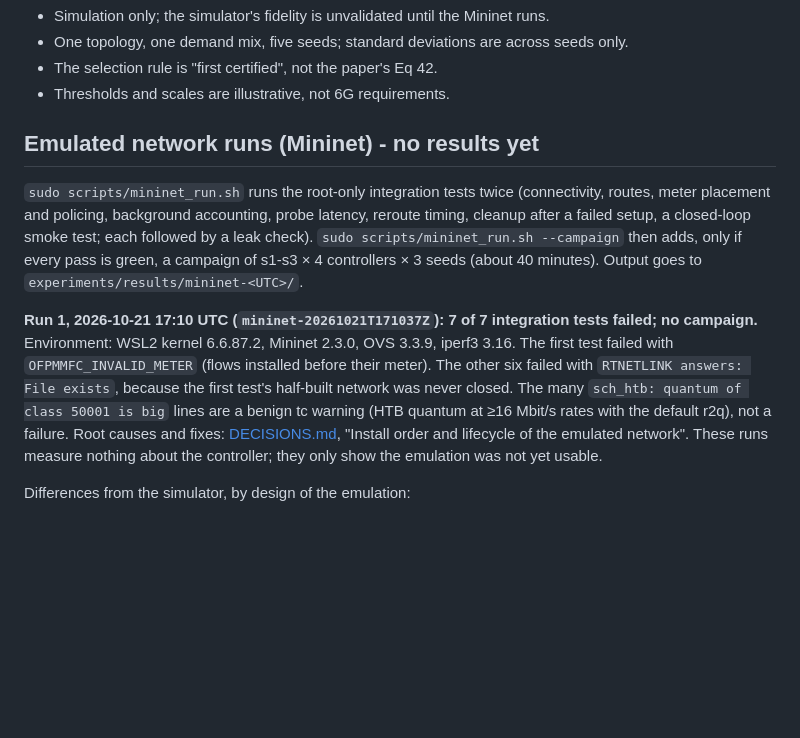
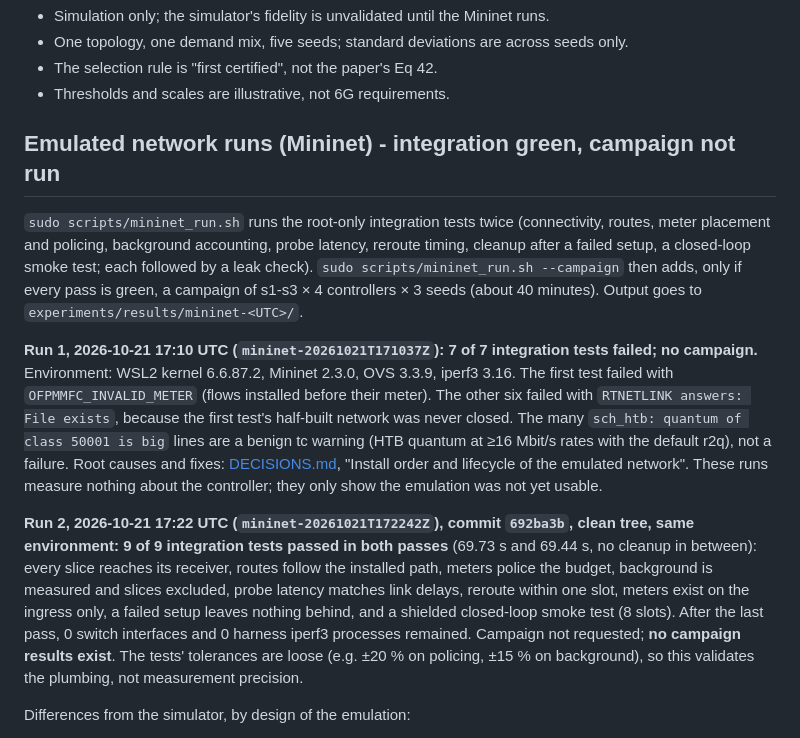
Before and after one commit to lakshmiprasadgit/verifiable-generative-sdn, a Markdown page: docs/EXPERIMENTS.md, the part around the change. Rendered like a GitHub page; blank space fills up the shorter version.

Commit message:
docs: record the green Mininet integration run (9/9, two passes); campaign not run

```diff
--- a/docs/EXPERIMENTS.md
+++ b/docs/EXPERIMENTS.md
@@ -174,7 +174,7 @@ the shielded controller with the static π₀, for the ablation.
 * The selection rule is "first certified", not the paper's Eq 42.
 * Thresholds and scales are illustrative, not 6G requirements.
 
-## Emulated network runs (Mininet) - no results yet
+## Emulated network runs (Mininet) - integration green, campaign not run
 
 `sudo scripts/mininet_run.sh` runs the root-only integration tests twice (connectivity,
 routes, meter placement and policing, background accounting, probe latency, reroute
@@ -194,6 +194,17 @@ at ≥16 Mbit/s rates with the default r2q), not a failure. Root causes and fixe
 These runs measure nothing about the controller; they only show the emulation was
 not yet usable.
 
+**Run 2, 2026-10-21 17:22 UTC (`mininet-20261021T172242Z`), commit `692ba3b`,
+clean tree, same environment: 9 of 9 integration tests passed in both passes**
+(69.73 s and 69.44 s, no cleanup in between): every slice reaches its receiver,
+routes follow the installed path, meters police the budget, background is measured
+and slices excluded, probe latency matches link delays, reroute within one slot,
+meters exist on the ingress only, a failed setup leaves nothing behind, and a
+shielded closed-loop smoke test (8 slots). After the last pass, 0 switch interfaces
+and 0 harness iperf3 processes remained. Campaign not requested; **no campaign
+results exist**. The tests' tolerances are loose (e.g. ±20 % on policing, ±15 % on
+background), so this validates the plumbing, not measurement precision.
+
 Differences from the simulator, by design of the emulation:
 * values are **measurements**, not ground truth (counters, ping probes);
 * offered load is constant within a demand window (no per-slot demand noise);
```
Also changed, not shown: docs/DECISIONS.md (+3 -2 lines), docs/STATUS.md (+27 -18 lines).
